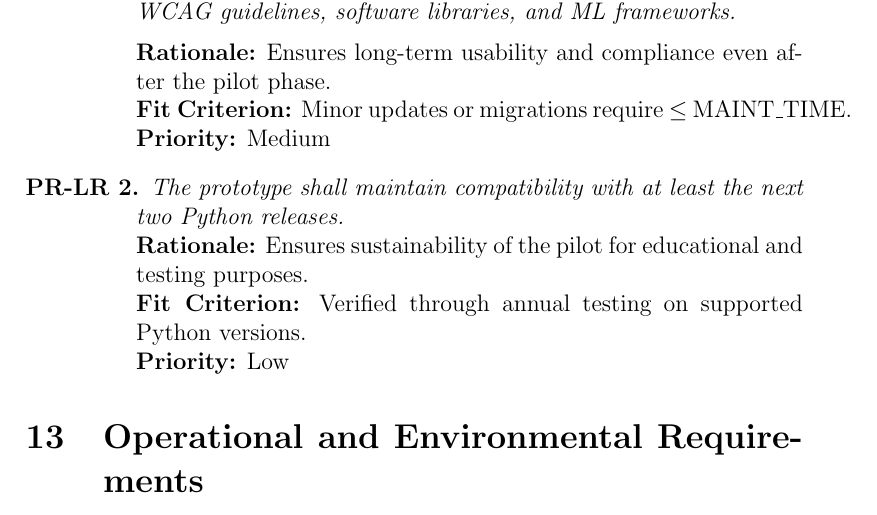
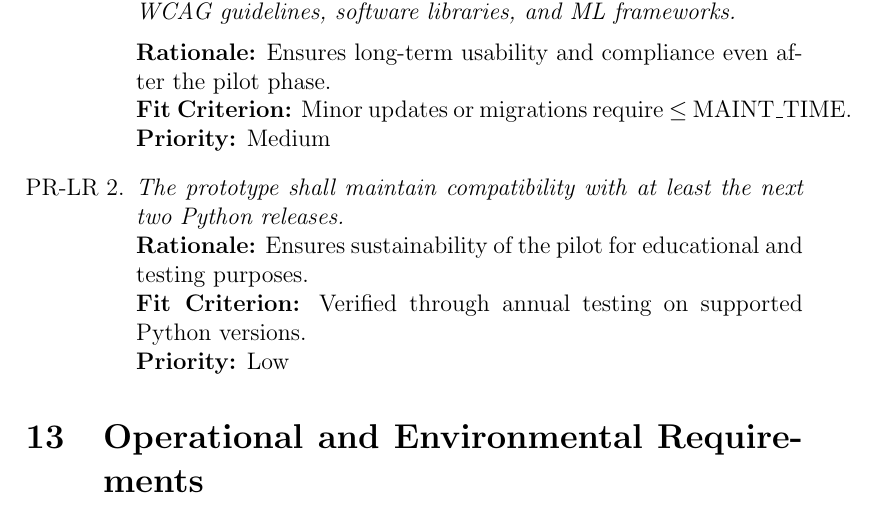
Before and after one commit to 4G06-CAPSTONE-2025/Reading4All, a LaTeX document (docs/SRS-Volere/SRS.tex): part of page 44 of 73, cut so that both start at the same text. Compiled offline with pdfLaTeX.

Commit message:
trying to fix error

```diff
--- a/docs/SRS-Volere/SRS.tex
+++ b/docs/SRS-Volere/SRS.tex
@@ -1259,12 +1259,11 @@ Please refer to Appendix – Evaluation Metrics Summary (\ref{sec:evaluation-met
     {\bf Rationale:} Ensures long-term usability and compliance even after the pilot phase.\\
     {\bf Fit Criterion:} Minor updates or migrations require $\leq$ MAINT\_TIME.\\
     {\bf Priority:} Medium
-
-    \item[\textbf{PR-LR 2.}] \textit{The prototype shall maintain compatibility with at least the next two Python releases.}\\
-    \textbf{Rationale:} Ensures sustainability of the pilot for educational and testing purposes.\\
-    \textbf{Fit Criterion:} Verified through annual testing on supported Python versions.\\
-    \textbf{Priority:} Low
-\end{itemize}
+    \item\emph{The prototype shall maintain compatibility with at least the next two Python releases.}\\
+    {\bf Rationale:} Ensures sustainability of the pilot for educational and testing purposes.\\
+    {\bf Fit Criterion:} Verified through annual testing on supported Python versions.\\
+    {\bf Priority:} Low
+\end{enumerate}
 \section{Operational and Environmental Requirements}
 
 The Reading4All system must operate reliably in typical university and institutional settings, both digitally and physically.
```
